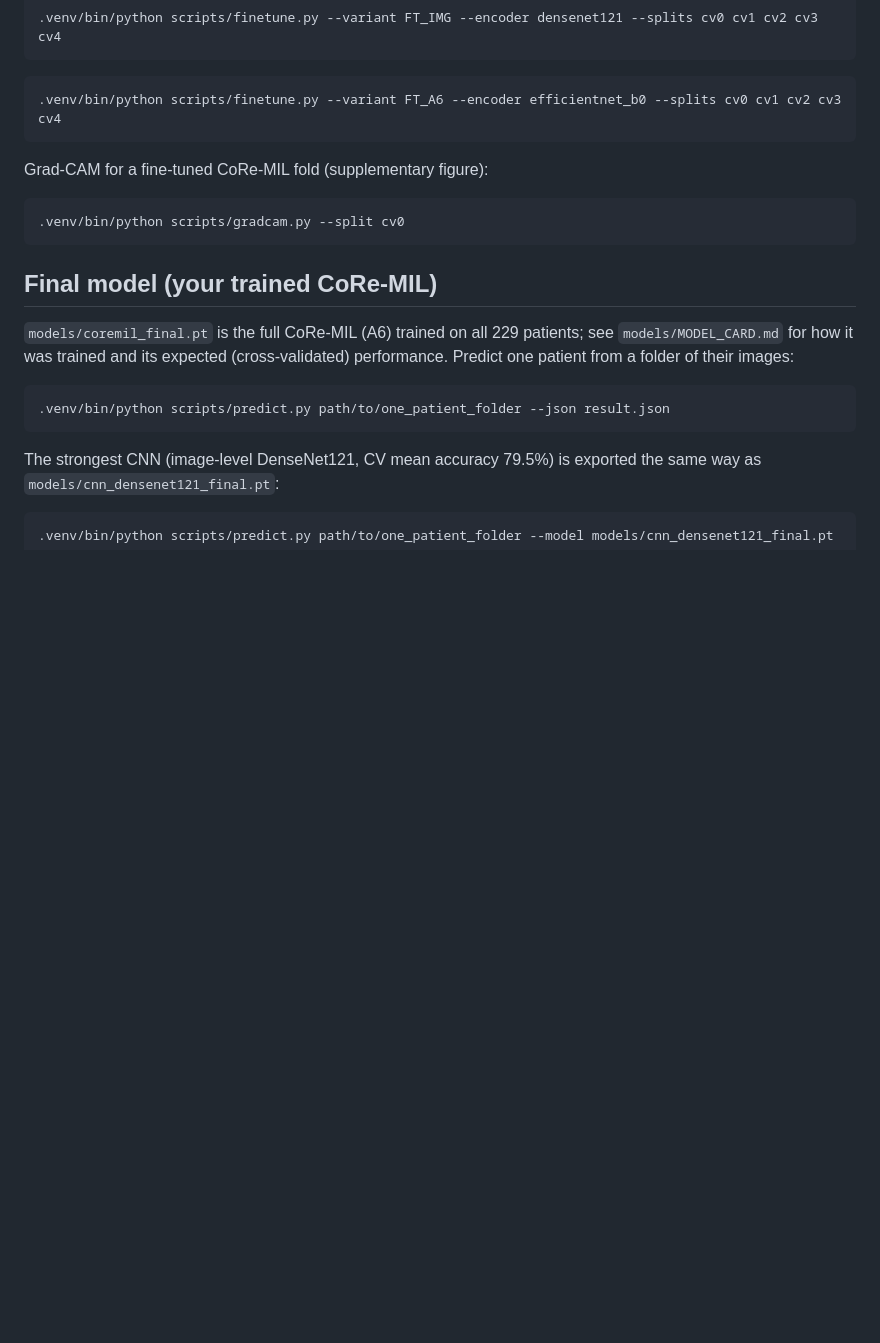
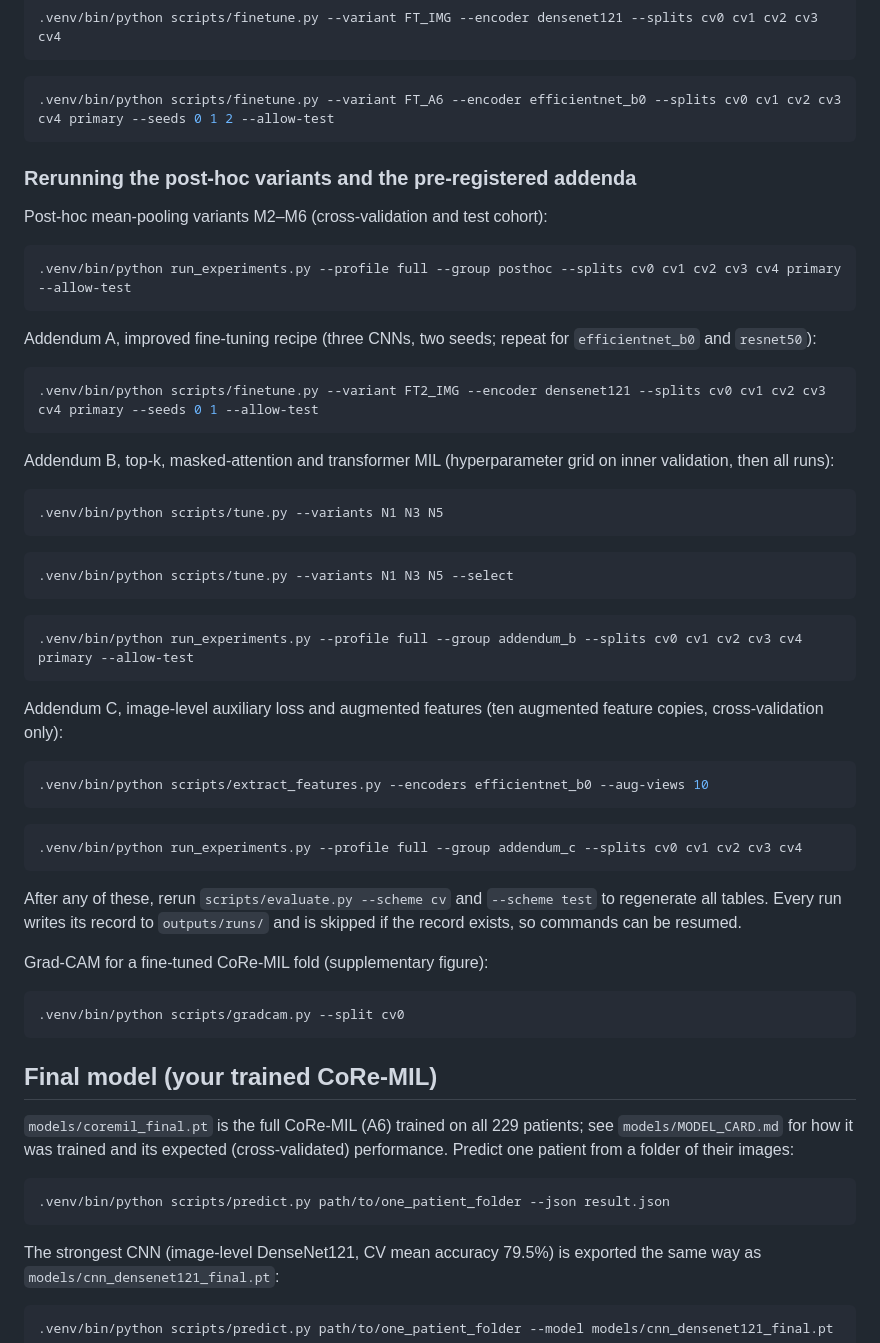
Before and after one commit to zhyar99/egid-gastritis-benchmark, a Markdown page: README.md, the part around the change. Drawn GitHub-style; blank space fills up the shorter version.

Commit message:
README: rerun commands for the post-hoc variants, addenda and fine-tuning seeds
Co-Authored-By: Claude Opus 5.5 <noreply@anthropic.com>

````diff
--- a/README.md
+++ b/README.md
@@ -135,8 +135,49 @@ it is described; FT_A6 is end-to-end CoRe-MIL):
 ```
 
 ```bash
-.venv/bin/python scripts/finetune.py --variant FT_A6 --encoder efficientnet_b0 --splits cv0 cv1 cv2 cv3 cv4
+.venv/bin/python scripts/finetune.py --variant FT_A6 --encoder efficientnet_b0 --splits cv0 cv1 cv2 cv3 cv4 primary --seeds 0 1 2 --allow-test
 ```
+
+### Rerunning the post-hoc variants and the pre-registered addenda
+
+Post-hoc mean-pooling variants M2–M6 (cross-validation and test cohort):
+
+```bash
+.venv/bin/python run_experiments.py --profile full --group posthoc --splits cv0 cv1 cv2 cv3 cv4 primary --allow-test
+```
+
+Addendum A, improved fine-tuning recipe (three CNNs, two seeds; repeat for `efficientnet_b0` and `resnet50`):
+
+```bash
+.venv/bin/python scripts/finetune.py --variant FT2_IMG --encoder densenet121 --splits cv0 cv1 cv2 cv3 cv4 primary --seeds 0 1 --allow-test
+```
+
+Addendum B, top-k, masked-attention and transformer MIL (hyperparameter grid on inner validation, then all runs):
+
+```bash
+.venv/bin/python scripts/tune.py --variants N1 N3 N5
+```
+
+```bash
+.venv/bin/python scripts/tune.py --variants N1 N3 N5 --select
+```
+
+```bash
+.venv/bin/python run_experiments.py --profile full --group addendum_b --splits cv0 cv1 cv2 cv3 cv4 primary --allow-test
+```
+
+Addendum C, image-level auxiliary loss and augmented features (ten augmented feature copies, cross-validation only):
+
+```bash
+.venv/bin/python scripts/extract_features.py --encoders efficientnet_b0 --aug-views 10
+```
+
+```bash
+.venv/bin/python run_experiments.py --profile full --group addendum_c --splits cv0 cv1 cv2 cv3 cv4
+```
+
+After any of these, rerun `scripts/evaluate.py --scheme cv` and `--scheme test` to regenerate all tables. Every run
+writes its record to `outputs/runs/` and is skipped if the record exists, so commands can be resumed.
 
 Grad-CAM for a fine-tuned CoRe-MIL fold (supplementary figure):
 
````
